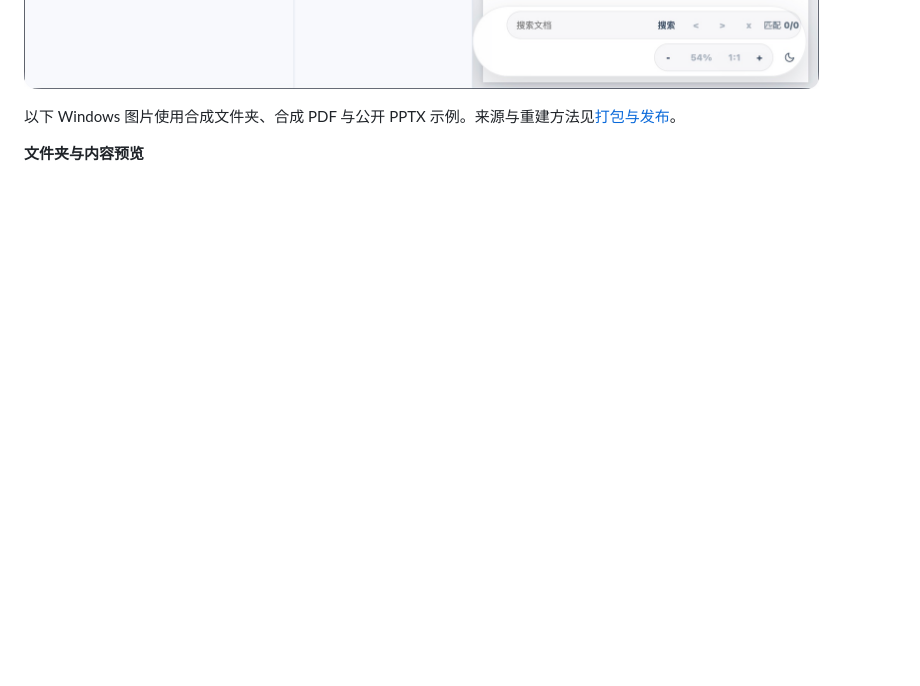
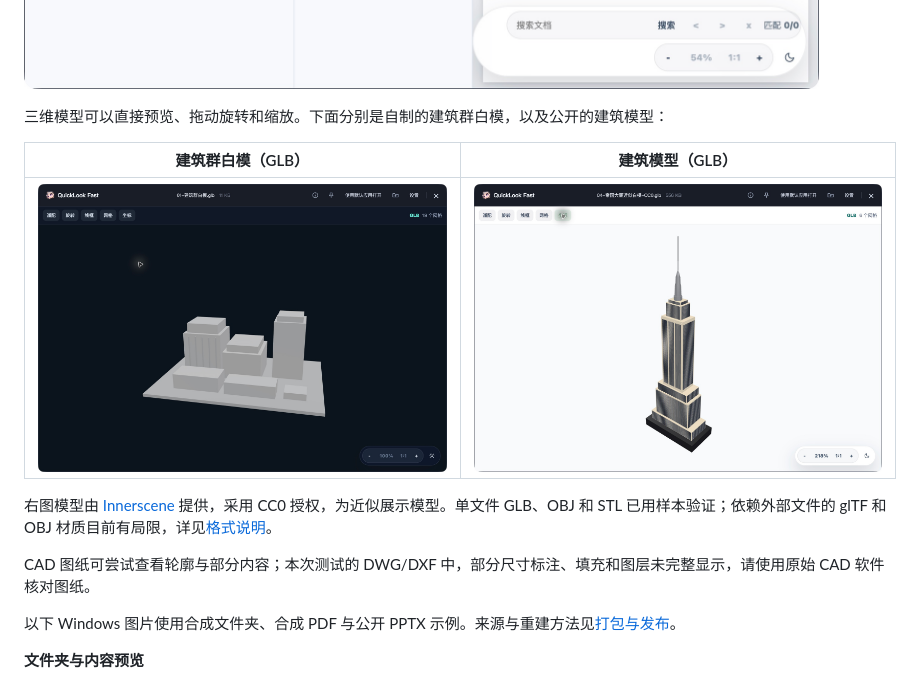
Before and after one commit to Chaoleme-Studio/quick_look_fast, a Markdown page: README.md, the part around the change. Rendered like a GitHub page; pictures changed too: docs/screenshots/3d-building.png (added), docs/screenshots/3d-massing.png (added); blank space fills up the shorter version.

```diff
--- a/README.md
+++ b/README.md
@@ -50,6 +50,16 @@ Word、Excel 等文档也可以直接在文件夹内选择预览：
 压缩包里还有压缩包时，也可以继续打开内层 ZIP，查看其中的文档：
 
 [![嵌套 ZIP 与 Word 文档预览](docs/screenshots/archive-nested.png)](docs/screenshots/archive-nested.png)
+
+三维模型可以直接预览、拖动旋转和缩放。下面分别是自制的建筑群白模，以及公开的建筑模型：
+
+| 建筑群白模（GLB） | 建筑模型（GLB） |
+| --- | --- |
+| [![建筑群白模预览](docs/screenshots/3d-massing.png)](docs/screenshots/3d-massing.png) | [![建筑模型预览](docs/screenshots/3d-building.png)](docs/screenshots/3d-building.png) |
+
+右图模型由 [Innerscene](https://www.innerscene.com/tools/library/3d-parts/empire-state-building-approximate-model-1-1000-tabletop-7e96c2b1) 提供，采用 CC0 授权，为近似展示模型。单文件 GLB、OBJ 和 STL 已用样本验证；依赖外部文件的 glTF 和 OBJ 材质目前有局限，详见[格式说明](docs/formats.md#三维模型与-cad-图纸的实测边界)。
+
+CAD 图纸可尝试查看轮廓与部分内容；本次测试的 DWG/DXF 中，部分尺寸标注、填充和图层未完整显示，请使用原始 CAD 软件核对图纸。
 
 以下 Windows 图片使用合成文件夹、合成 PDF 与公开 PPTX 示例。来源与重建方法见[打包与发布](docs/releasing.md#重建文档截图)。
 
```
Also changed, not shown: docs/formats.md (+6 -0 lines), docs/releasing.md (+1 -1 lines).
